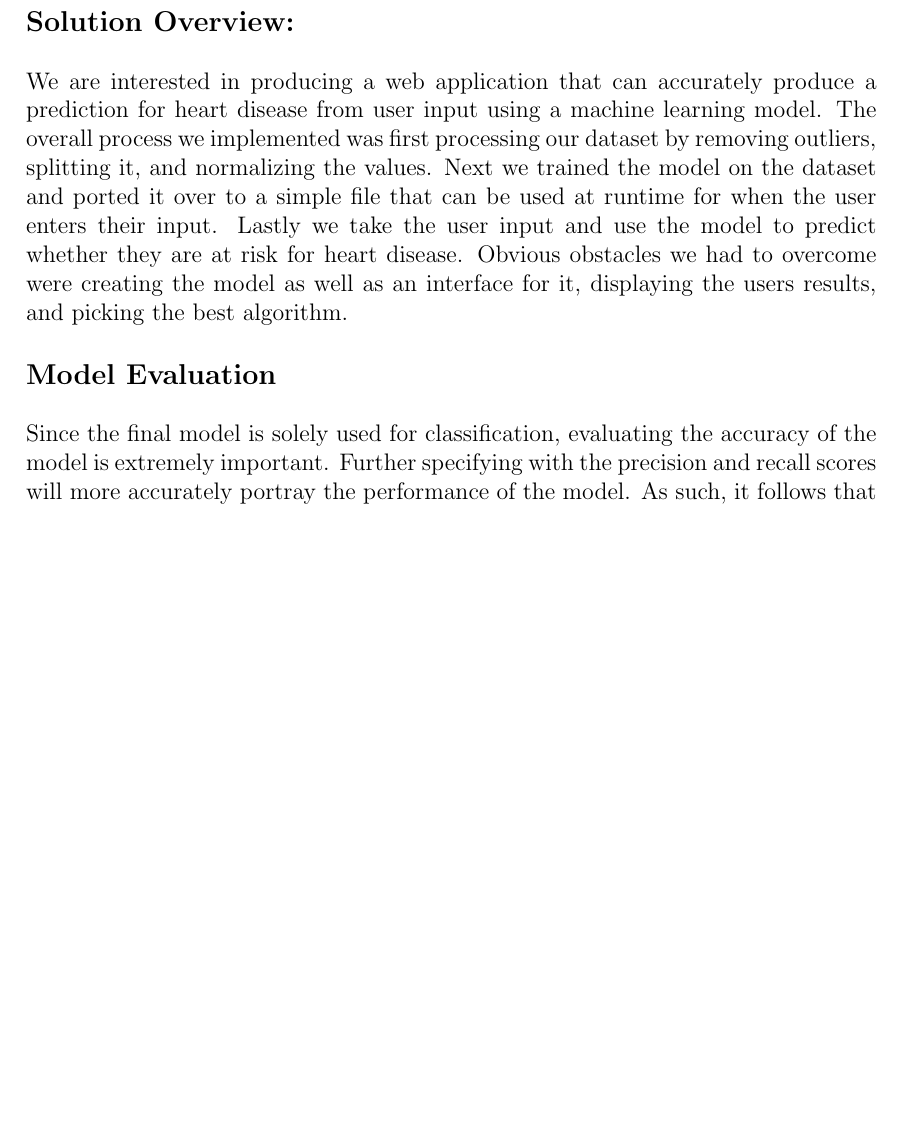
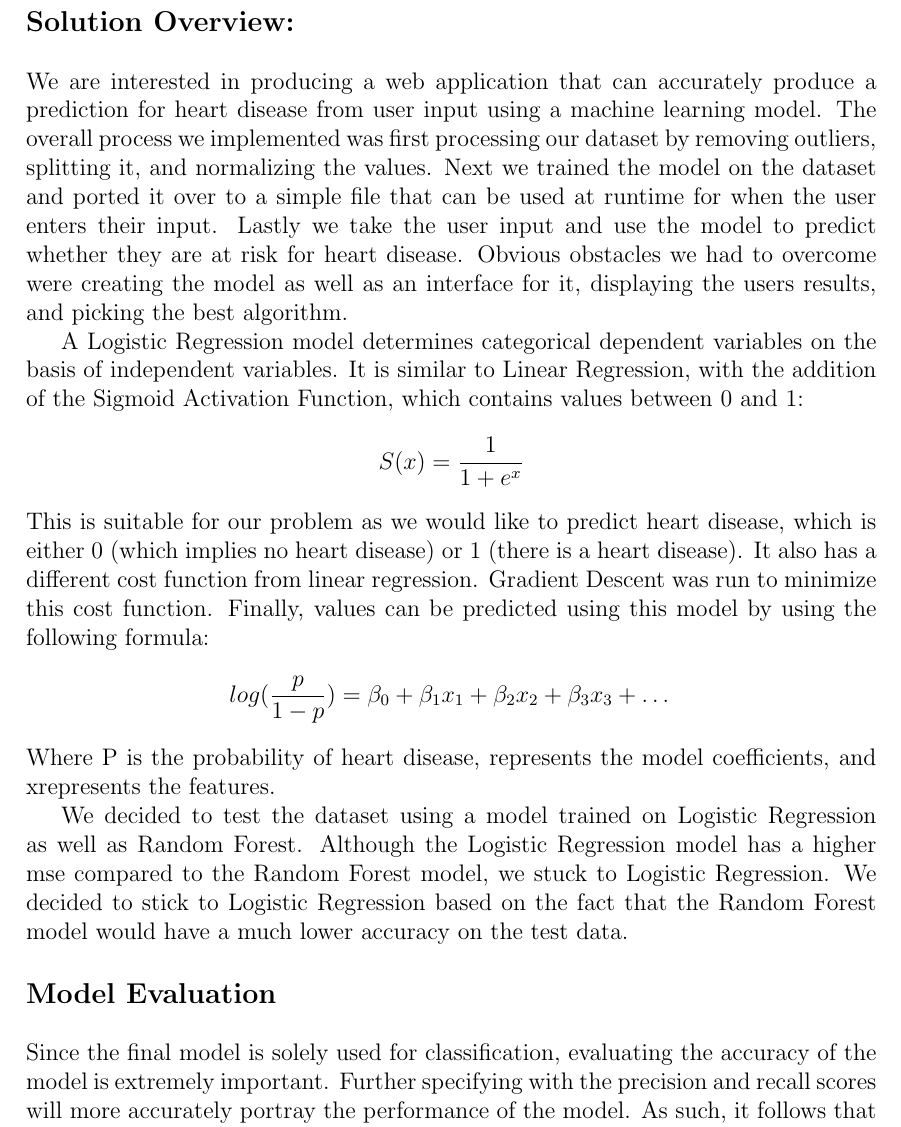
Before and after one commit to cat-castle-99/ECS171Proj, a LaTeX document (Project_Report/ProjectReport.tex): part of page 5 of 10, cut so that both start at the same text, the shorter picture padded with empty space. Compiled offline with pdfLaTeX.

Commit message:
Edits to solution overview section

```diff
--- a/Project_Report/ProjectReport.tex
+++ b/Project_Report/ProjectReport.tex
@@ -142,6 +142,15 @@ In the higher risk population , 56.36\%  are male patients and  43.64\% are fema
 \subsection*{Solution Overview:}
 We are interested in producing a web application that can accurately produce a prediction for heart disease from user input using a machine learning model. The overall process we implemented was first processing our dataset by removing outliers, splitting it, and normalizing the values. Next we trained the model on the dataset and ported it over to a simple file that can be used at runtime for when the user enters their input. Lastly we take the user input and use the model to predict whether they are at risk for heart disease. Obvious obstacles we had to overcome were creating the model as well as an interface for it, displaying the users results, and picking the best algorithm.
 
+A Logistic Regression model determines categorical dependent variables on the basis of independent variables. It is similar to Linear Regression, with the addition of the Sigmoid Activation Function, which contains values between 0 and 1:
+$$S(x) = \frac{1}{1+e^x}$$
+This is suitable for our problem as we would like to predict heart disease, which is either 0 (which implies no heart disease) or 1 (there is a heart disease). It also has a different cost function from linear regression. Gradient Descent was run to minimize this cost function. Finally, values can be predicted using this model by using the following formula:
+$$log(\frac{p}{1-p}) = \beta_0 + \beta_1x_1 + \beta_2x_2 + \beta_3x_3 + \dots$$
+Where P is the probability of heart disease, represents the model coefficients, and xrepresents the features.
+
+We decided to test the dataset using a model trained on Logistic Regression as well as Random Forest. Although the Logistic Regression model has a higher mse compared to the Random Forest model, we stuck to Logistic Regression. We decided to stick to Logistic Regression based on the fact that the Random Forest model would have a much lower accuracy on the test data.
+
+
 \subsection*{Model Evaluation}
 Since the final model is solely used for classification, evaluating the accuracy of the model is extremely important. Further specifying with the precision and recall scores will more accurately portray the performance of the model. As such, it follows that the comparison of the two algorithms we decided to implement, logistic regression and random forest, required the best scores in precision and recall within reasonable bounds. The mean squared error of the two models was also calculated as a general indication of performance and evaluation of the model resulted in the following metrics:
 
```
Also changed, not shown: Project_Report/ProjectReport.pdf.
